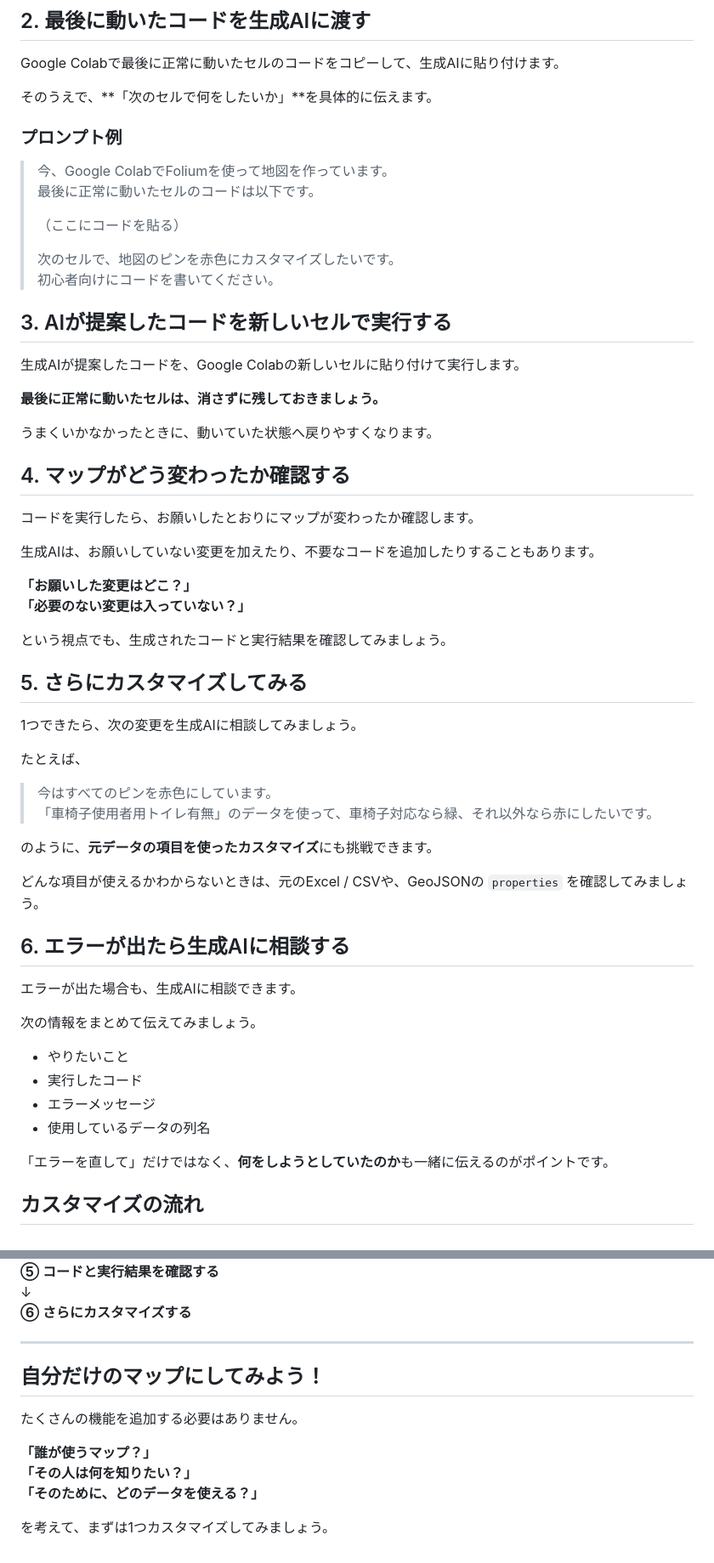
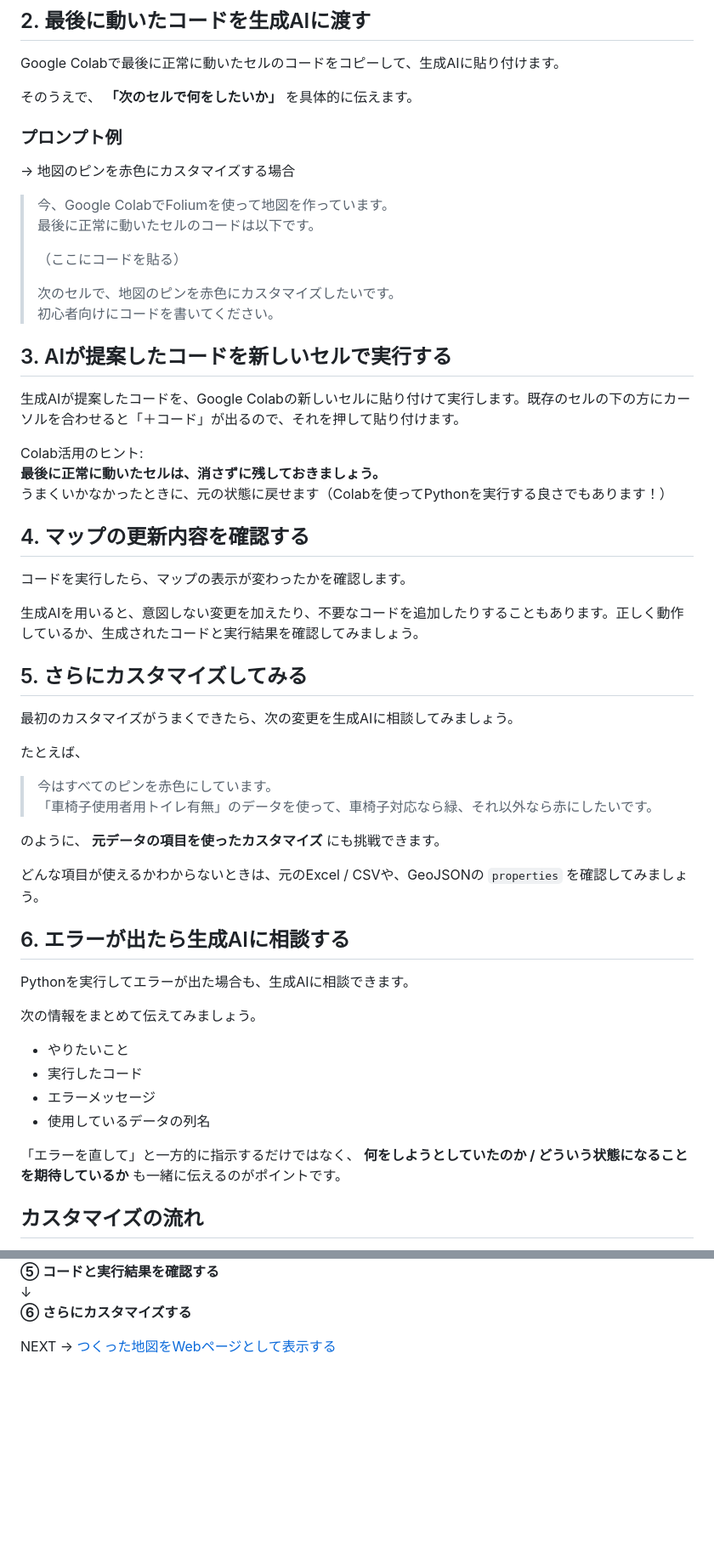
Before and after one commit to crispytaffy/digitech2026, a Markdown page: AI_CUSTOMIZE.md, 2 parts joined by grey strips. Shown at 85% size. Drawn GitHub-style; blank space fills up the shorter version.

Commit message:
Update a file

```diff
--- a/AI_CUSTOMIZE.md
+++ b/AI_CUSTOMIZE.md
@@ -22,9 +22,10 @@
 
 Google Colabで最後に正常に動いたセルのコードをコピーして、生成AIに貼り付けます。
 
-そのうえで、**「次のセルで何をしたいか」**を具体的に伝えます。
+そのうえで、 **「次のセルで何をしたいか」** を具体的に伝えます。
 
 ### プロンプト例
+→ 地図のピンを赤色にカスタマイズする場合
 
 > 今、Google ColabでFoliumを使って地図を作っています。
 > 最後に正常に動いたセルのコードは以下です。
@@ -36,39 +37,34 @@ Google Colabで最後に正常に動いたセルのコードをコピーして
 
 ## 3. AIが提案したコードを新しいセルで実行する
 
-生成AIが提案したコードを、Google Colabの新しいセルに貼り付けて実行します。
+生成AIが提案したコードを、Google Colabの新しいセルに貼り付けて実行します。既存のセルの下の方にカーソルを合わせると「＋コード」が出るので、それを押して貼り付けます。
 
+Colab活用のヒント:
 **最後に正常に動いたセルは、消さずに残しておきましょう。**
+うまくいかなかったときに、元の状態に戻せます（Colabを使ってPythonを実行する良さでもあります！）
 
-うまくいかなかったときに、動いていた状態へ戻りやすくなります。
+## 4. マップの更新内容を確認する
 
-## 4. マップがどう変わったか確認する
+コードを実行したら、マップの表示が変わったかを確認します。
 
-コードを実行したら、お願いしたとおりにマップが変わったか確認します。
-
-生成AIは、お願いしていない変更を加えたり、不要なコードを追加したりすることもあります。
-
-**「お願いした変更はどこ？」**
-**「必要のない変更は入っていない？」**
-
-という視点でも、生成されたコードと実行結果を確認してみましょう。
+生成AIを用いると、意図しない変更を加えたり、不要なコードを追加したりすることもあります。正しく動作しているか、生成されたコードと実行結果を確認してみましょう。
 
 ## 5. さらにカスタマイズしてみる
 
-1つできたら、次の変更を生成AIに相談してみましょう。
+最初のカスタマイズがうまくできたら、次の変更を生成AIに相談してみましょう。
 
 たとえば、
 
 > 今はすべてのピンを赤色にしています。
 > 「車椅子使用者用トイレ有無」のデータを使って、車椅子対応なら緑、それ以外なら赤にしたいです。
 
-のように、**元データの項目を使ったカスタマイズ**にも挑戦できます。
+のように、 **元データの項目を使ったカスタマイズ** にも挑戦できます。
 
 どんな項目が使えるかわからないときは、元のExcel / CSVや、GeoJSONの `properties` を確認してみましょう。
 
 ## 6. エラーが出たら生成AIに相談する
 
-エラーが出た場合も、生成AIに相談できます。
+Pythonを実行してエラーが出た場合も、生成AIに相談できます。
 
 次の情報をまとめて伝えてみましょう。
 
@@ -77,7 +73,7 @@ Google Colabで最後に正常に動いたセルのコードをコピーして
 - エラーメッセージ
 - 使用しているデータの列名
 
-「エラーを直して」だけではなく、**何をしようとしていたのか**も一緒に伝えるのがポイントです。
+「エラーを直して」と一方的に指示するだけではなく、 **何をしようとしていたのか / どういう状態になることを期待しているか** も一緒に伝えるのがポイントです。
 
 ## カスタマイズの流れ
 
@@ -93,14 +89,4 @@ Google Colabで最後に正常に動いたセルのコードをコピーして
 ↓
 **⑥ さらにカスタマイズする**
 
----
-
-## 自分だけのマップにしてみよう！
-
-たくさんの機能を追加する必要はありません。
-
-**「誰が使うマップ？」**
-**「その人は何を知りたい？」**
-**「そのために、どのデータを使える？」**
-
-を考えて、まずは1つカスタマイズしてみましょう。
+NEXT -> [つくった地図をWebページとして表示する](GitHubPages.md)
```
Also changed, not shown: other parts of AI_CUSTOMIZE.md (+1 -1 lines).
